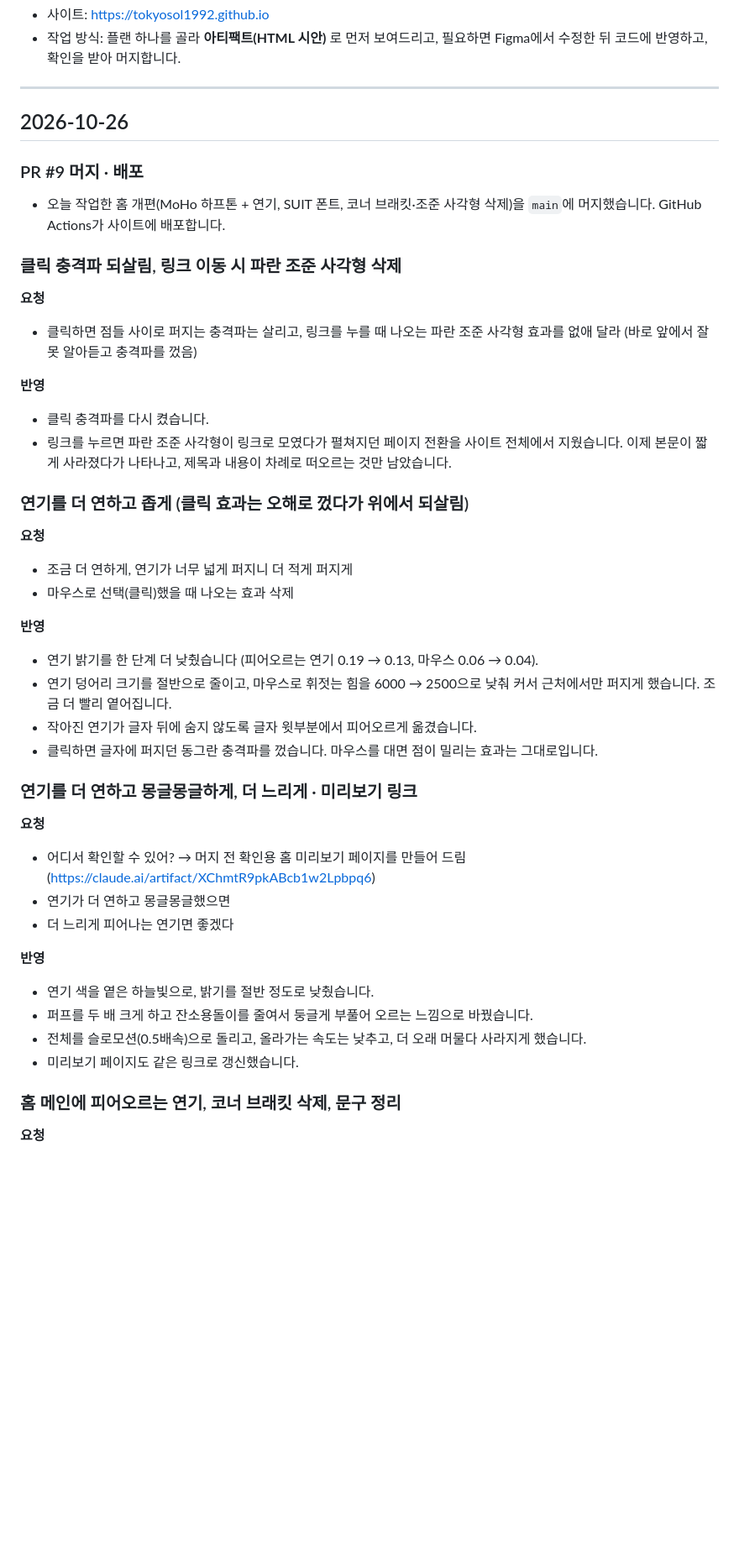
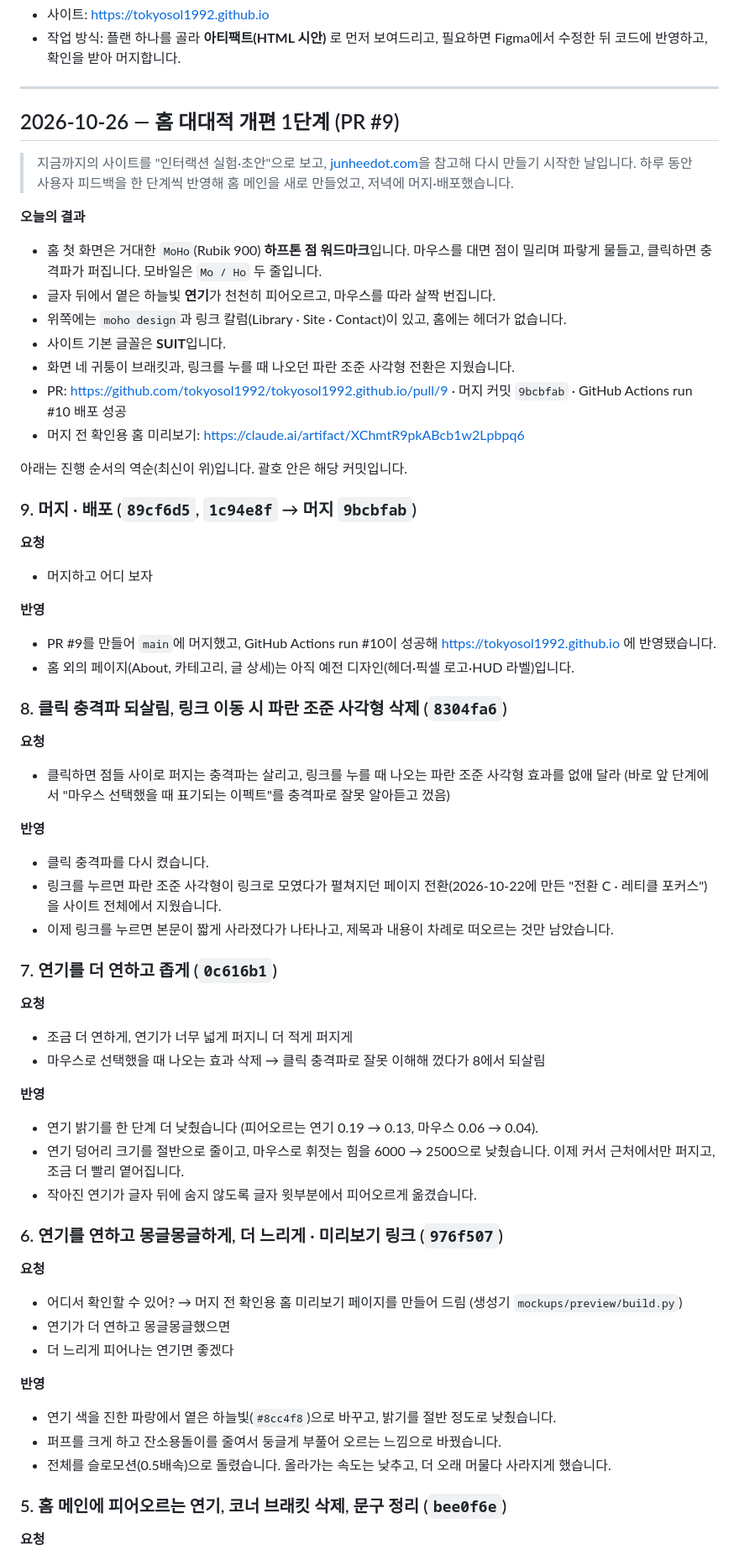
Before and after one commit to tokyosol1992/tokyosol1992.github.io, a Markdown page: HISTORY.md, the part around one of its changes. Shown at 84% size. Drawn GitHub-style; blank space fills up the shorter version.

```diff
--- a/HISTORY.md
+++ b/HISTORY.md
@@ -8,47 +8,65 @@
 
 ---
 
-## 2026-10-26
+## 2026-10-26 — 홈 대대적 개편 1단계 (PR #9)
 
-### PR #9 머지 · 배포
+> 지금까지의 사이트를 "인터랙션 실험·초안"으로 보고, [junheedot.com](https://junheedot.com/)을 참고해 다시 만들기 시작한 날입니다.
+> 하루 동안 사용자 피드백을 한 단계씩 반영해 홈 메인을 새로 만들었고, 저녁에 머지·배포했습니다.
 
-- 오늘 작업한 홈 개편(MoHo 하프톤 + 연기, SUIT 폰트, 코너 브래킷·조준 사각형 삭제)을 `main`에 머지했습니다. GitHub Actions가 사이트에 배포합니다.
+**오늘의 결과**
+- 홈 첫 화면은 거대한 `MoHo`(Rubik 900) **하프톤 점 워드마크**입니다. 마우스를 대면 점이 밀리며 파랗게 물들고, 클릭하면 충격파가 퍼집니다. 모바일은 `Mo / Ho` 두 줄입니다.
+- 글자 뒤에서 옅은 하늘빛 **연기**가 천천히 피어오르고, 마우스를 따라 살짝 번집니다.
+- 위쪽에는 `moho design`과 링크 칼럼(Library · Site · Contact)이 있고, 홈에는 헤더가 없습니다.
+- 사이트 기본 글꼴은 **SUIT**입니다.
+- 화면 네 귀퉁이 브래킷과, 링크를 누를 때 나오던 파란 조준 사각형 전환은 지웠습니다.
+- PR: https://github.com/tokyosol1992/tokyosol1992.github.io/pull/9 · 머지 커밋 `9bcbfab` · GitHub Actions run #10 배포 성공
+- 머지 전 확인용 홈 미리보기: https://claude.ai/artifact/XChmtR9pkABcb1w2Lpbpq6
 
-### 클릭 충격파 되살림, 링크 이동 시 파란 조준 사각형 삭제
+아래는 진행 순서의 역순(최신이 위)입니다. 괄호 안은 해당 커밋입니다.
+
+### 9. 머지 · 배포 (`89cf6d5`, `1c94e8f` → 머지 `9bcbfab`)
 
 **요청**
-- 클릭하면 점들 사이로 퍼지는 충격파는 살리고, 링크를 누를 때 나오는 파란 조준 사각형 효과를 없애 달라 (바로 앞에서 잘못 알아듣고 충격파를 껐음)
+- 머지하고 어디 보자
+
+**반영**
+- PR #9를 만들어 `main`에 머지했고, GitHub Actions run #10이 성공해 https://tokyosol1992.github.io 에 반영됐습니다.
+- 홈 외의 페이지(About, 카테고리, 글 상세)는 아직 예전 디자인(헤더·픽셀 로고·HUD 라벨)입니다.
+
+### 8. 클릭 충격파 되살림, 링크 이동 시 파란 조준 사각형 삭제 (`8304fa6`)
+
+**요청**
+- 클릭하면 점들 사이로 퍼지는 충격파는 살리고, 링크를 누를 때 나오는 파란 조준 사각형 효과를 없애 달라 (바로 앞 단계에서 "마우스 선택했을 때 표기되는 이펙트"를 충격파로 잘못 알아듣고 껐음)
 
 **반영**
 - 클릭 충격파를 다시 켰습니다.
-- 링크를 누르면 파란 조준 사각형이 링크로 모였다가 펼쳐지던 페이지 전환을 사이트 전체에서 지웠습니다. 이제 본문이 짧게 사라졌다가 나타나고, 제목과 내용이 차례로 떠오르는 것만 남았습니다.
+- 링크를 누르면 파란 조준 사각형이 링크로 모였다가 펼쳐지던 페이지 전환(2026-10-22에 만든 "전환 C · 레티클 포커스")을 사이트 전체에서 지웠습니다.
+- 이제 링크를 누르면 본문이 짧게 사라졌다가 나타나고, 제목과 내용이 차례로 떠오르는 것만 남았습니다.
 
-### 연기를 더 연하고 좁게 (클릭 효과는 오해로 껐다가 위에서 되살림)
+### 7. 연기를 더 연하고 좁게 (`0c616b1`)
 
 **요청**
 - 조금 더 연하게, 연기가 너무 넓게 퍼지니 더 적게 퍼지게
-- 마우스로 선택(클릭)했을 때 나오는 효과 삭제
+- 마우스로 선택했을 때 나오는 효과 삭제 → 클릭 충격파로 잘못 이해해 껐다가 8에서 되살림
 
 **반영**
 - 연기 밝기를 한 단계 더 낮췄습니다 (피어오르는 연기 0.19 → 0.13, 마우스 0.06 → 0.04).
-- 연기 덩어리 크기를 절반으로 줄이고, 마우스로 휘젓는 힘을 6000 → 2500으로 낮춰 커서 근처에서만 퍼지게 했습니다. 조금 더 빨리 옅어집니다.
+- 연기 덩어리 크기를 절반으로 줄이고, 마우스로 휘젓는 힘을 6000 → 2500으로 낮췄습니다. 이제 커서 근처에서만 퍼지고, 조금 더 빨리 옅어집니다.
 - 작아진 연기가 글자 뒤에 숨지 않도록 글자 윗부분에서 피어오르게 옮겼습니다.
-- 클릭하면 글자에 퍼지던 동그란 충격파를 껐습니다. 마우스를 대면 점이 밀리는 효과는 그대로입니다.
 
-### 연기를 더 연하고 몽글몽글하게, 더 느리게 · 미리보기 링크
+### 6. 연기를 연하고 몽글몽글하게, 더 느리게 · 미리보기 링크 (`976f507`)
 
 **요청**
-- 어디서 확인할 수 있어? → 머지 전 확인용 홈 미리보기 페이지를 만들어 드림 (https://claude.ai/artifact/XChmtR9pkABcb1w2Lpbpq6)
+- 어디서 확인할 수 있어? → 머지 전 확인용 홈 미리보기 페이지를 만들어 드림 (생성기 `mockups/preview/build.py`)
 - 연기가 더 연하고 몽글몽글했으면
 - 더 느리게 피어나는 연기면 좋겠다
 
 **반영**
-- 연기 색을 옅은 하늘빛으로, 밝기를 절반 정도로 낮췄습니다.
-- 퍼프를 두 배 크게 하고 잔소용돌이를 줄여서 둥글게 부풀어 오르는 느낌으로 바꿨습니다.
-- 전체를 슬로모션(0.5배속)으로 돌리고, 올라가는 속도는 낮추고, 더 오래 머물다 사라지게 했습니다.
-- 미리보기 페이지도 같은 링크로 갱신했습니다.
+- 연기 색을 진한 파랑에서 옅은 하늘빛(`#8cc4f8`)으로 바꾸고, 밝기를 절반 정도로 낮췄습니다.
+- 퍼프를 크게 하고 잔소용돌이를 줄여서 둥글게 부풀어 오르는 느낌으로 바꿨습니다.
+- 전체를 슬로모션(0.5배속)으로 돌렸습니다. 올라가는 속도는 낮추고, 더 오래 머물다 사라지게 했습니다.
 
-### 홈 메인에 피어오르는 연기, 코너 브래킷 삭제, 문구 정리
+### 5. 홈 메인에 피어오르는 연기, 코너 브래킷 삭제, 문구 정리 (`bee0f6e`)
 
 **요청**
 1. 링크 줄과 MoHo 사이가 지루하지 않게 React Bits의 Chroma Halo나 junheedot.com의 피어오르는 연기 같은 효과를 넣으면 어떨까
```
Also changed, not shown: other parts of HISTORY.md (+21 -23 lines), AGENTS.md (+11 -8 lines).
